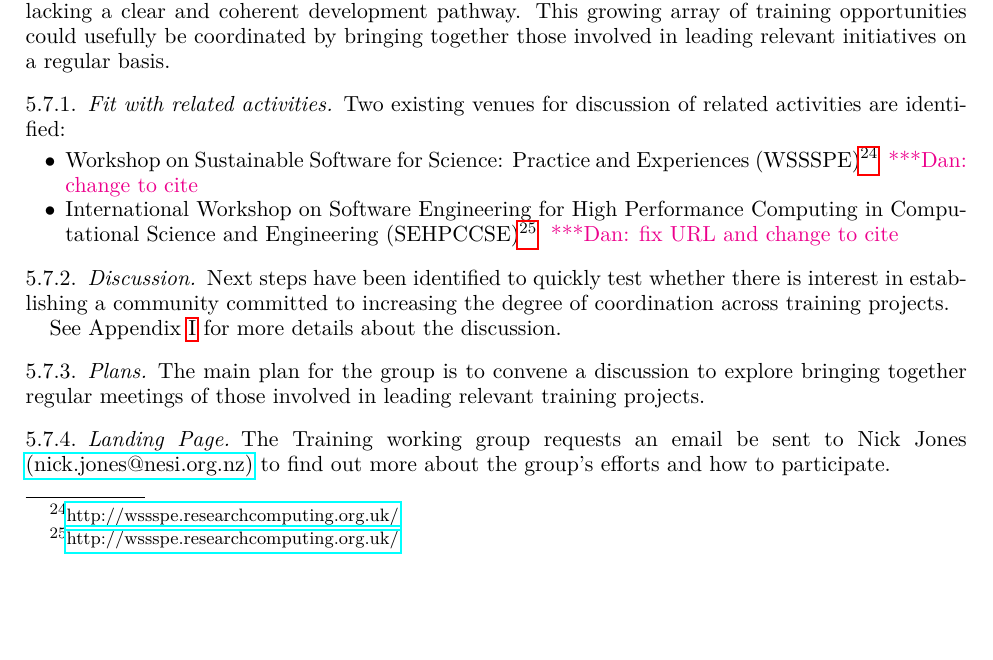
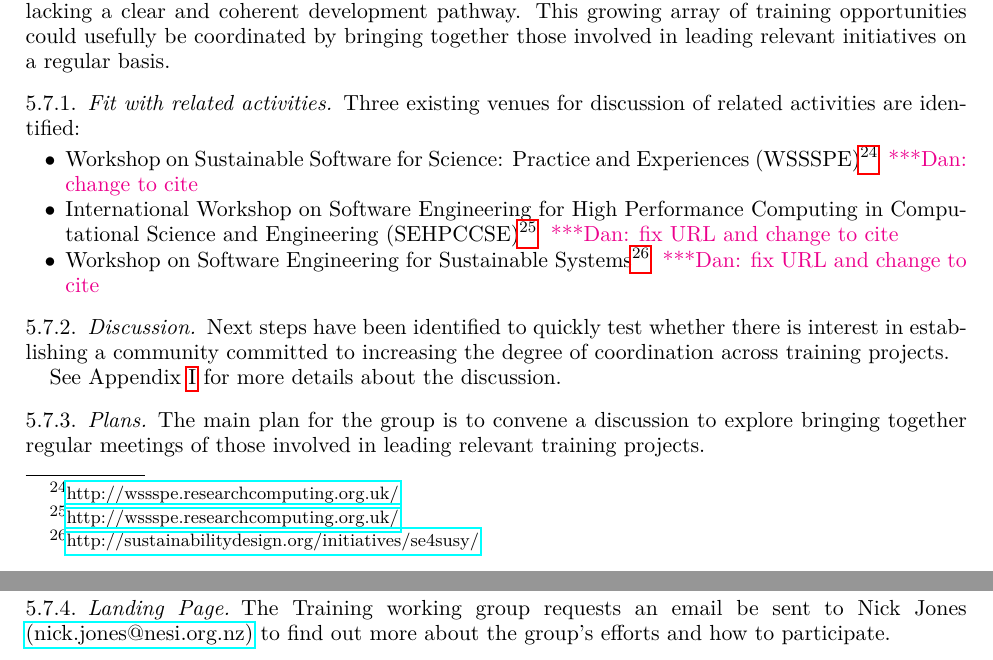
Before and after one commit to WSSSPE/meetings, a LaTeX paper (WSSSPE3/report/WSSSPE3_review.tex, which reads WSSSPE3/report/wg_main_training.tex): part of page 17 of 38 before the commit and two parts of pages 17 and 18 of 38 after it, the two joined at a grey line, cut so that both start at the same text, the shorter picture padded with empty space. Compiled offline with pdfLaTeX.

Commit message:
Update wg_main_training.tex
- added third Workshop on related activities.

```diff
--- a/WSSSPE3/report/wg_main_training.tex
+++ b/WSSSPE3/report/wg_main_training.tex
@@ -11,7 +11,7 @@ often lacking a clear and coherent development pathway. This growing array of
 training opportunities could usefully be coordinated by bringing together those
 involved in leading relevant initiatives on a regular basis.
 
-\subsubsection{Fit with related activities} Two existing venues for discussion
+\subsubsection{Fit with related activities} Three existing venues for discussion
 of related activities are identified:
 
 \begin{itemize}
@@ -20,9 +20,12 @@ of related activities are identified:
 Experiences (WSSSPE)\footnote{\url{http://wssspe.researchcomputing.org.uk/}}
 \katznote{change to cite}
 
-\item  International Workshop on Software Engineering for High
+\item International Workshop on Software Engineering for High
 Performance Computing in Computational Science and
 Engineering (SEHPCCSE)\footnote{\url{http://wssspe.researchcomputing.org.uk/}}
+\katznote{fix URL and change to cite}
+
+\item Workshop on Software Engineering for Sustainable Systems\footnote{\url{http://sustainabilitydesign.org/initiatives/se4susy/}}
 \katznote{fix URL and change to cite}
 
 \end{itemize}
```
